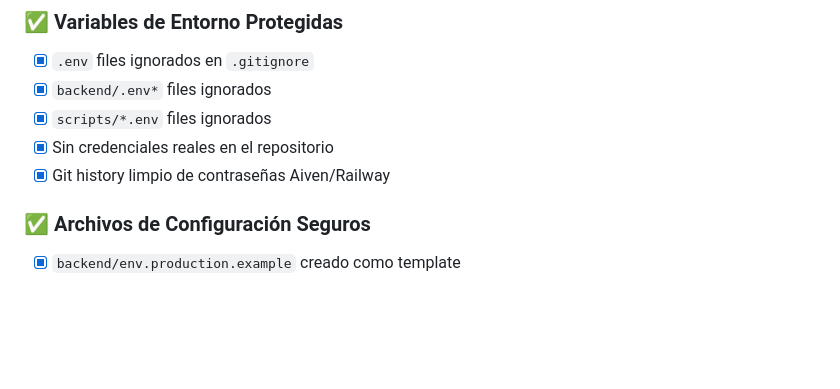
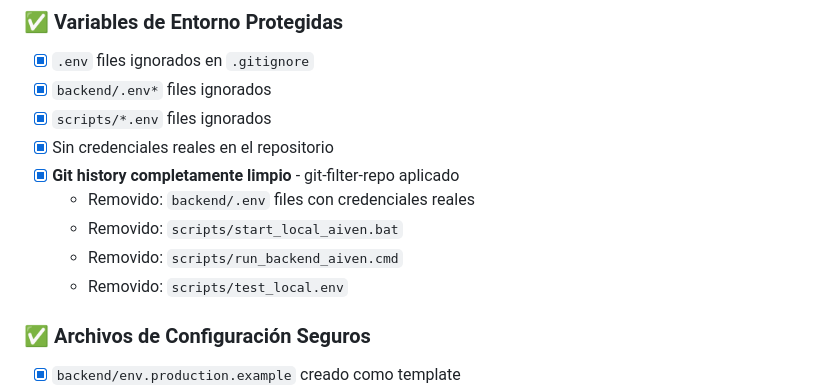
Before and after one commit to abramendef/astrengpr, a Markdown page: SECURITY_CHECKLIST.md, the part around the change. GitHub-like rendering; blank space fills up the shorter version.

Commit message:
Confirmar que .env fue removido del historial

```diff
--- a/SECURITY_CHECKLIST.md
+++ b/SECURITY_CHECKLIST.md
@@ -12,7 +12,11 @@
 - [x] `backend/.env*` files ignorados
 - [x] `scripts/*.env` files ignorados
 - [x] Sin credenciales reales en el repositorio
-- [x] Git history limpio de contraseñas Aiven/Railway
+- [x] **Git history completamente limpio** - git-filter-repo aplicado
+  - Removido: `backend/.env` files con credenciales reales
+  - Removido: `scripts/start_local_aiven.bat`
+  - Removido: `scripts/run_backend_aiven.cmd`
+  - Removido: `scripts/test_local.env`
 
 ### ✅ Archivos de Configuración Seguros
 - [x] `backend/env.production.example` creado como template
```
